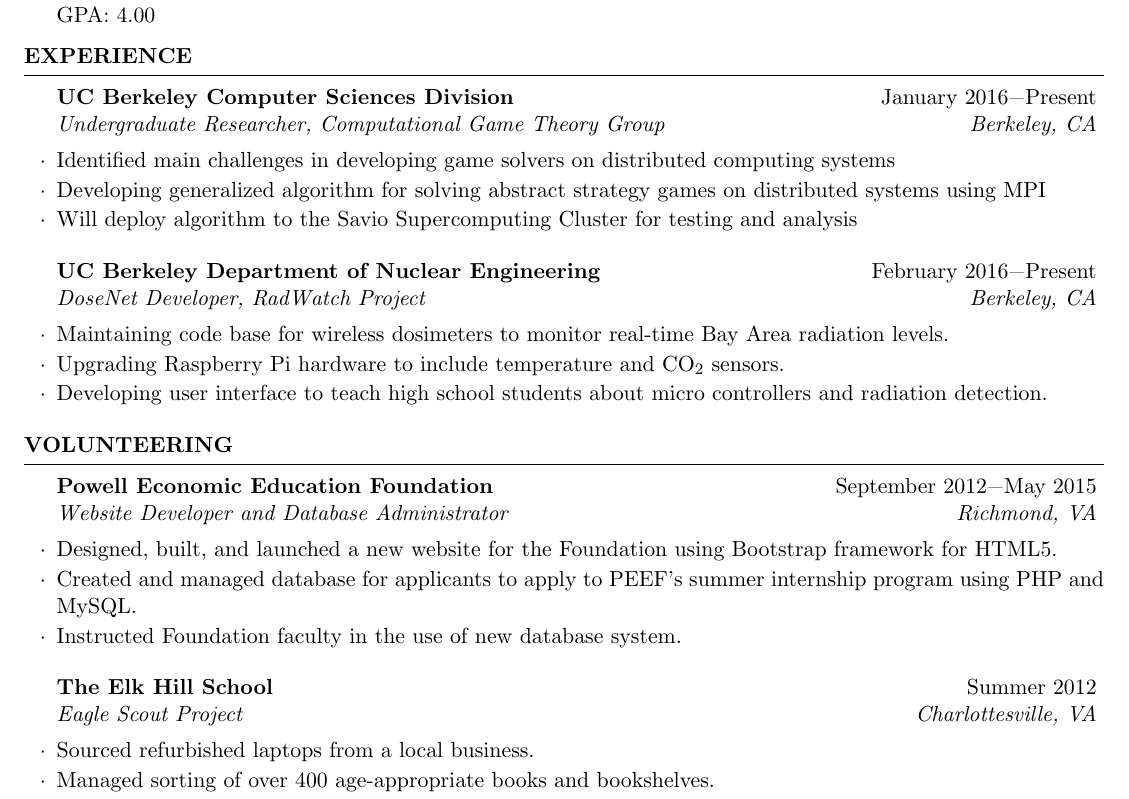
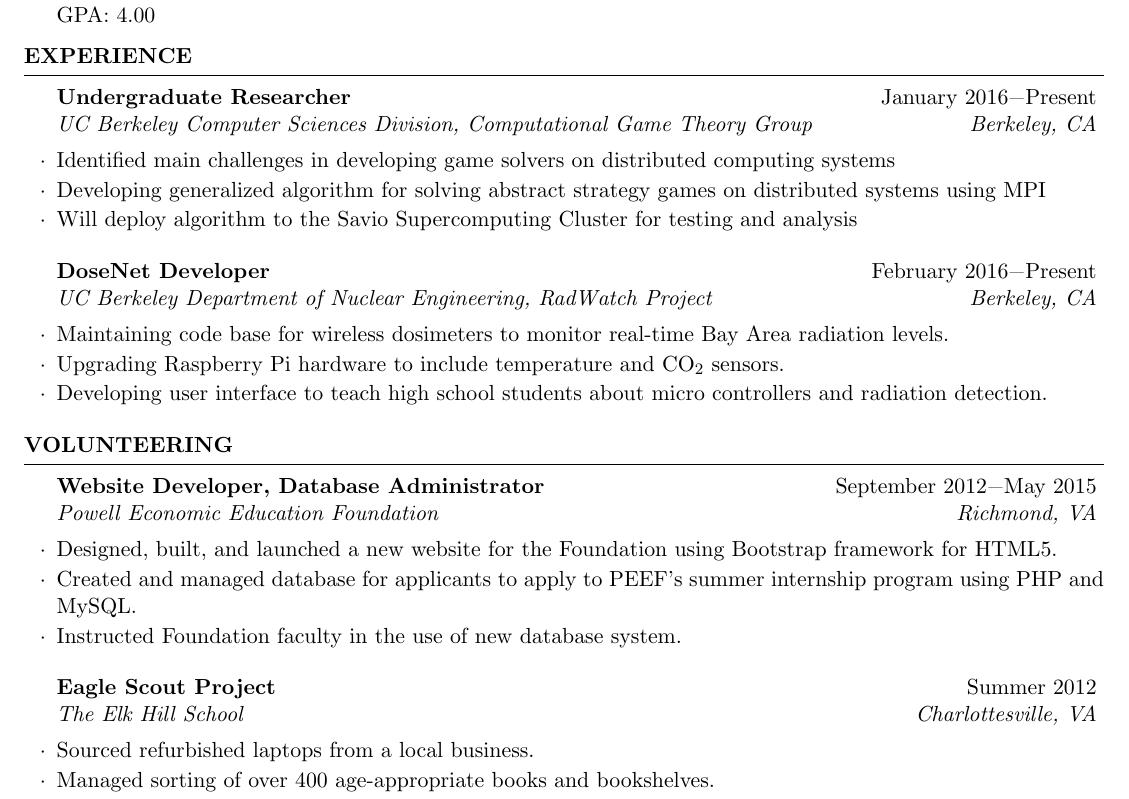
Before and after one commit to swerwath/swerwath.github.io, a LaTeX CV (CV.tex): part of page 1 of 2, cut so that both start at the same text. Compiled offline with pdfLaTeX.

Commit message:
Swapper job title/company name

```diff
--- a/CV.tex
+++ b/CV.tex
@@ -65,12 +65,12 @@ GPA: 4.00
 %----------------------------------------------------------------------------------------
 
 \begin{rSection}{Experience}
-\begin{rSubsection}{UC Berkeley Computer Sciences Division}{January 2016\textminus Present}{Undergraduate Researcher, Computational Game Theory Group}{Berkeley, CA}
+\begin{rSubsection}{Undergraduate Researcher}{January 2016\textminus Present}{UC Berkeley Computer Sciences Division, Computational Game Theory Group}{Berkeley, CA}
 \item Identified main challenges in developing game solvers on distributed computing systems
 \item Developing generalized algorithm for solving abstract strategy games on distributed systems using MPI
 \item Will deploy algorithm to the Savio Supercomputing Cluster for testing and analysis
 \end{rSubsection}
-\begin{rSubsection}{UC Berkeley Department of Nuclear Engineering}{February 2016\textminus Present}{DoseNet Developer, RadWatch Project}{Berkeley, CA}
+\begin{rSubsection}{DoseNet Developer}{February 2016\textminus Present}{UC Berkeley Department of Nuclear Engineering, RadWatch Project}{Berkeley, CA}
 \item Maintaining code base for wireless dosimeters to monitor real-time Bay Area radiation levels.
 \item Upgrading Raspberry Pi hardware to include temperature and CO$_2$ sensors.
 \item Developing user interface to teach high school students about micro controllers and radiation detection.
@@ -83,12 +83,12 @@ GPA: 4.00
 
 \begin{rSection}{Volunteering}
 
-\begin{rSubsection}{Powell Economic Education Foundation}{September 2012\textminus May 2015}{Website Developer and Database Administrator}{Richmond, VA}
+\begin{rSubsection}{Website Developer, Database Administrator}{September 2012\textminus May 2015}{Powell Economic Education Foundation}{Richmond, VA}
 \item Designed, built, and launched a new website for the Foundation using Bootstrap framework for HTML5.
 \item Created and managed database for applicants to apply to PEEF's summer internship program using PHP and MySQL.
 \item Instructed Foundation faculty in the use of new database system.
 \end{rSubsection}
-\begin{rSubsection}{The Elk Hill School}{Summer 2012}{Eagle Scout Project}{Charlottesville, VA}
+\begin{rSubsection}{Eagle Scout Project}{Summer 2012}{The Elk Hill School}{Charlottesville, VA}
 \item Sourced refurbished laptops from a local business.
 \item Managed sorting of over 400 age-appropriate books and bookshelves.
 \item Oversaw deployment of computer lab and library for student use
```
Also changed, not shown: CV.pdf, 2 other files.
